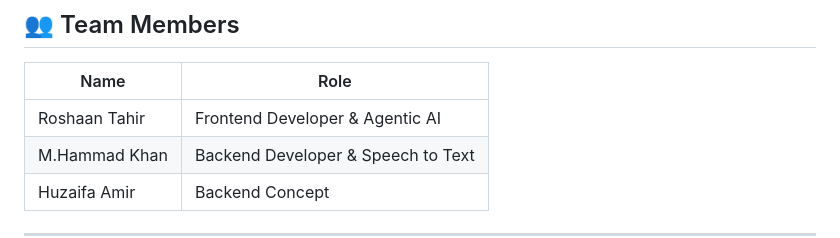
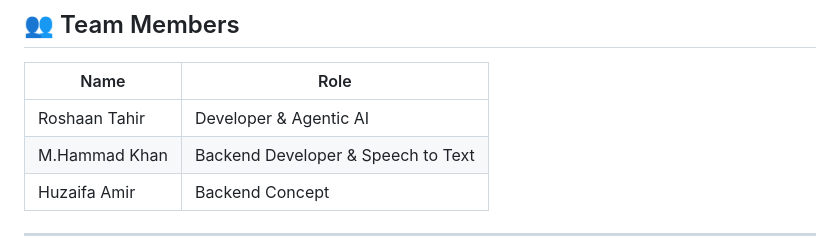
Before and after one commit to RoshaanT1/DataWizard-Data-Cleaner, a Markdown page: README.md, the part around the change. GitHub-like rendering.

```diff
--- a/README.md
+++ b/README.md
@@ -130,7 +130,7 @@ python app.py
 
 |      Name     |              Role                    |
 |---------------|--------------------------------------|
-| Roshaan Tahir |  Frontend Developer & Agentic AI     |
+| Roshaan Tahir |  Developer & Agentic AI              |
 | M.Hammad Khan |  Backend Developer & Speech to Text  |
 | Huzaifa Amir  |  Backend Concept                     |
 
```
